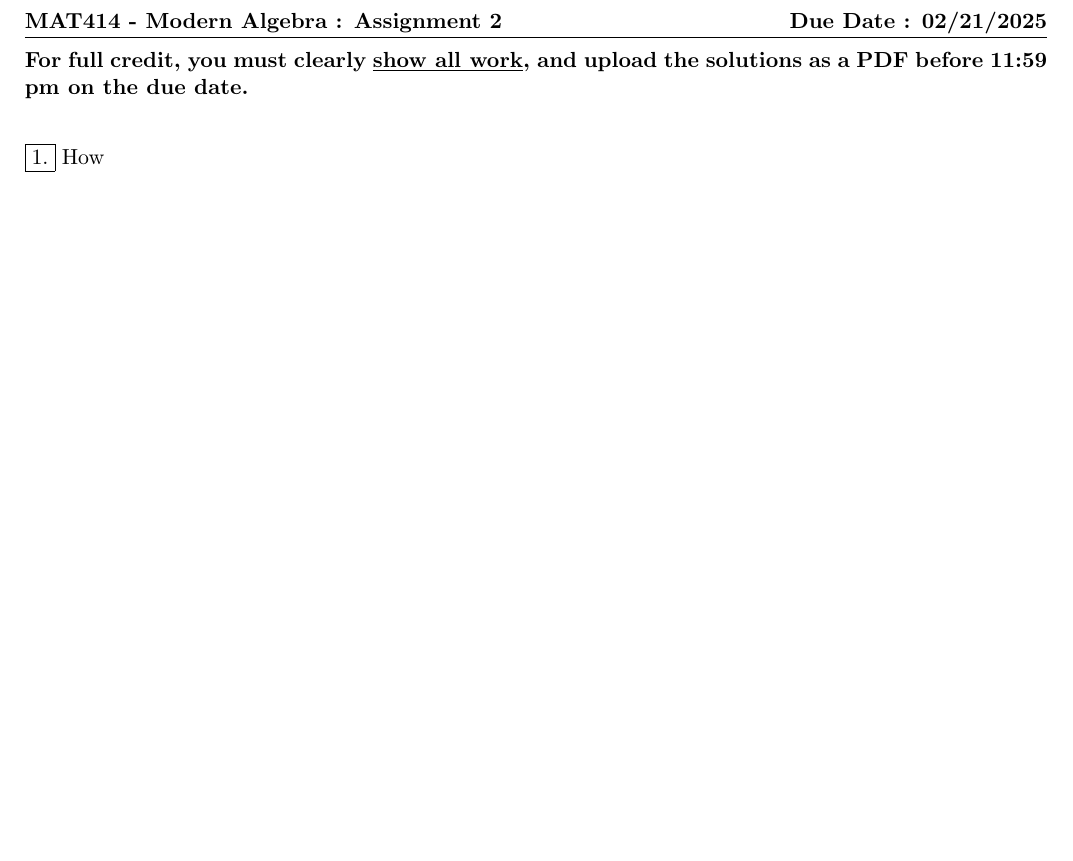
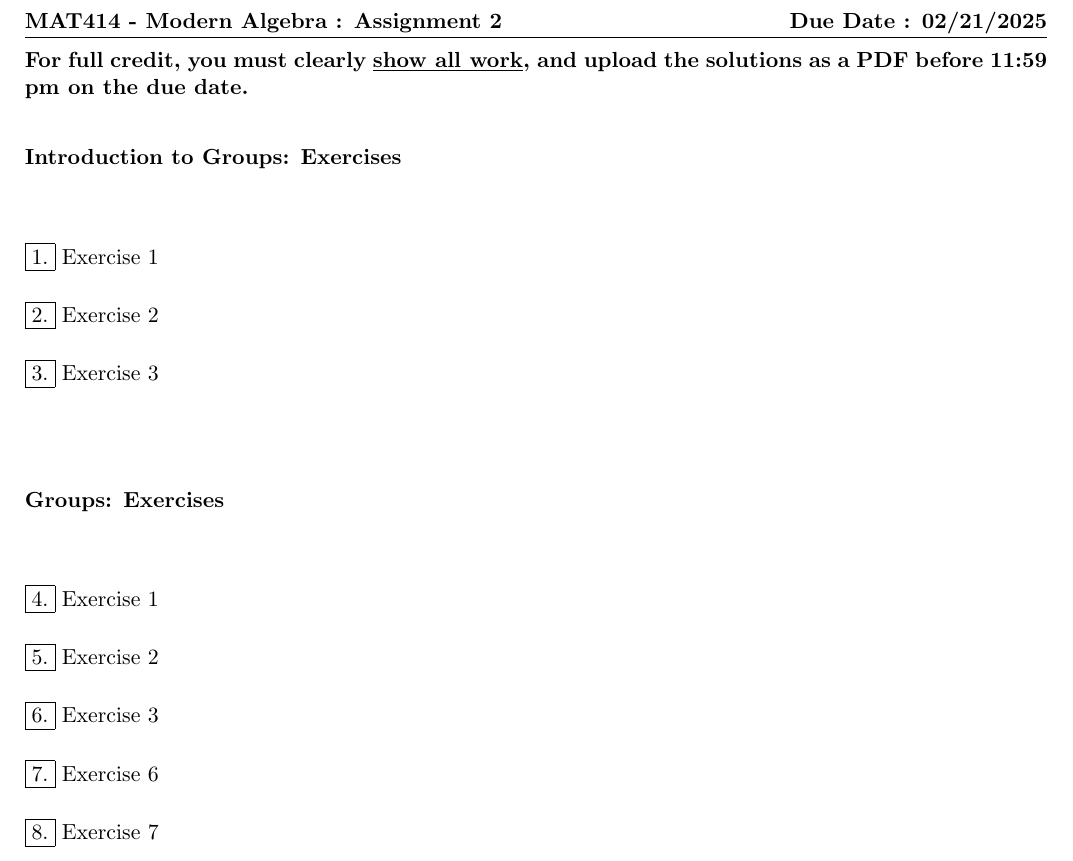
Before and after one commit to mirajcs/Spring_2025_Mod_Alg, a LaTeX book (Sp_25_Mod_Alg_hw2.tex): part of the page, cut so that both start at the same text, the shorter picture padded with empty space. Compiled offline with pdfLaTeX.

Commit message:
updated 02/15/2025 1016

```diff
--- a/Sp_25_Mod_Alg_hw2.tex
+++ b/Sp_25_Mod_Alg_hw2.tex
@@ -31,9 +31,29 @@
 \thispagestyle{fancy}
 \noindent	\textbf{For full credit, you must clearly \underline{show all work}, and upload the solutions as a PDF before 11:59 pm on the due date.}\hfill
 \vspace{0.3in}
+
 \begin{easylist}
 \ListProperties(CtrCom=\fbox)
-# How
+\noindent \textbf{Introduction to Groups: Exercises}
+\vspace{0.5in}
+# Exercise 1
+\vspace{0.2in}
+# Exercise 2
+\vspace{0.2in}
+# Exercise 3\\
+
+\vspace{0.5in}
+\noindent \textbf{Groups: Exercises}
+\vspace{0.5in}
+# Exercise 1
+\vspace{0.2in}
+# Exercise 2
+\vspace{0.2in}
+# Exercise 3
+\vspace{0.2in}
+# Exercise 6
+\vspace{0.2in}
+# Exercise 7
  \end{easylist}
 
 \end{document}
```
Also changed, not shown: Sp_25_Mod_Alg_hw2.pdf, 3 other files.
